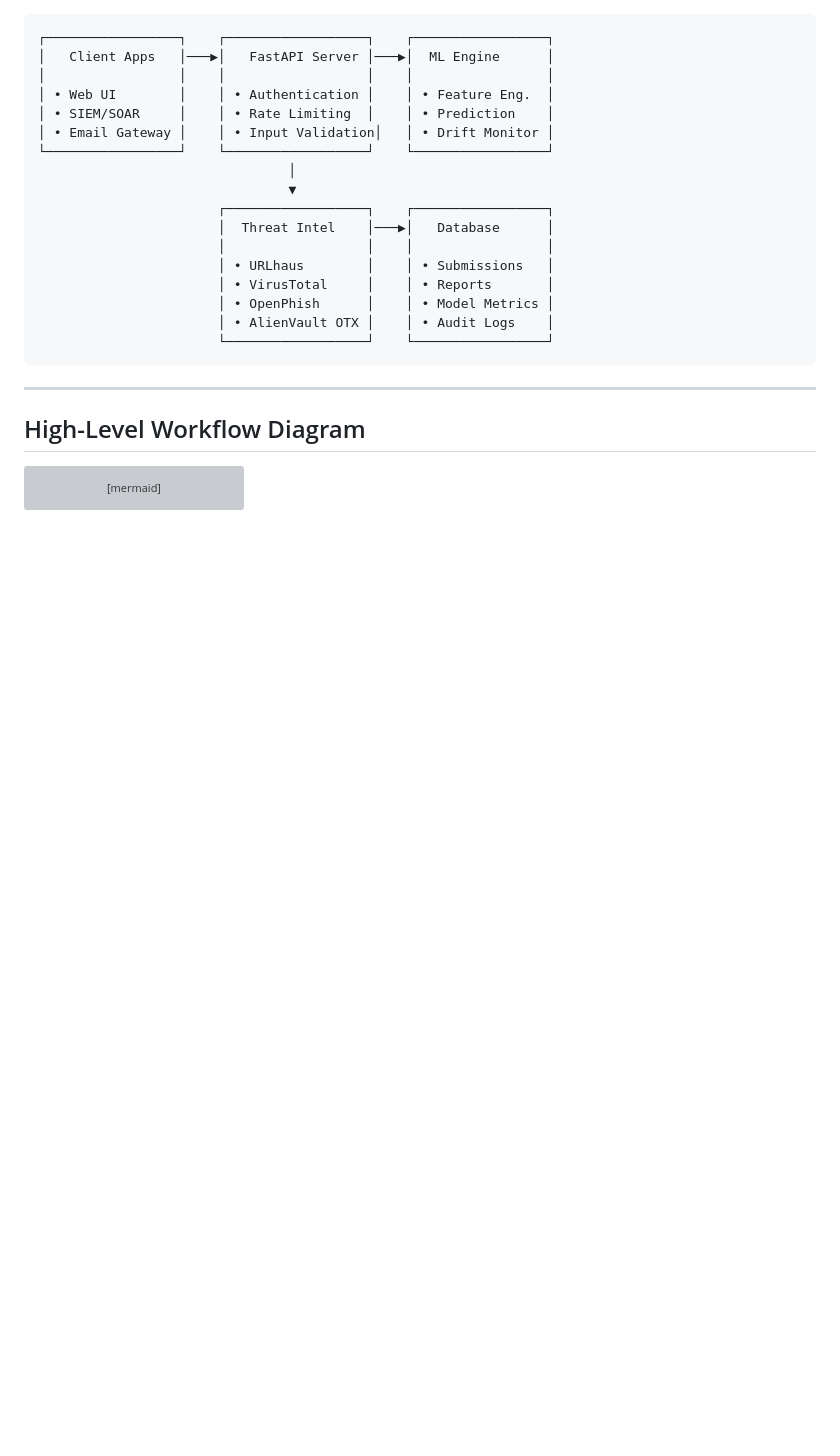
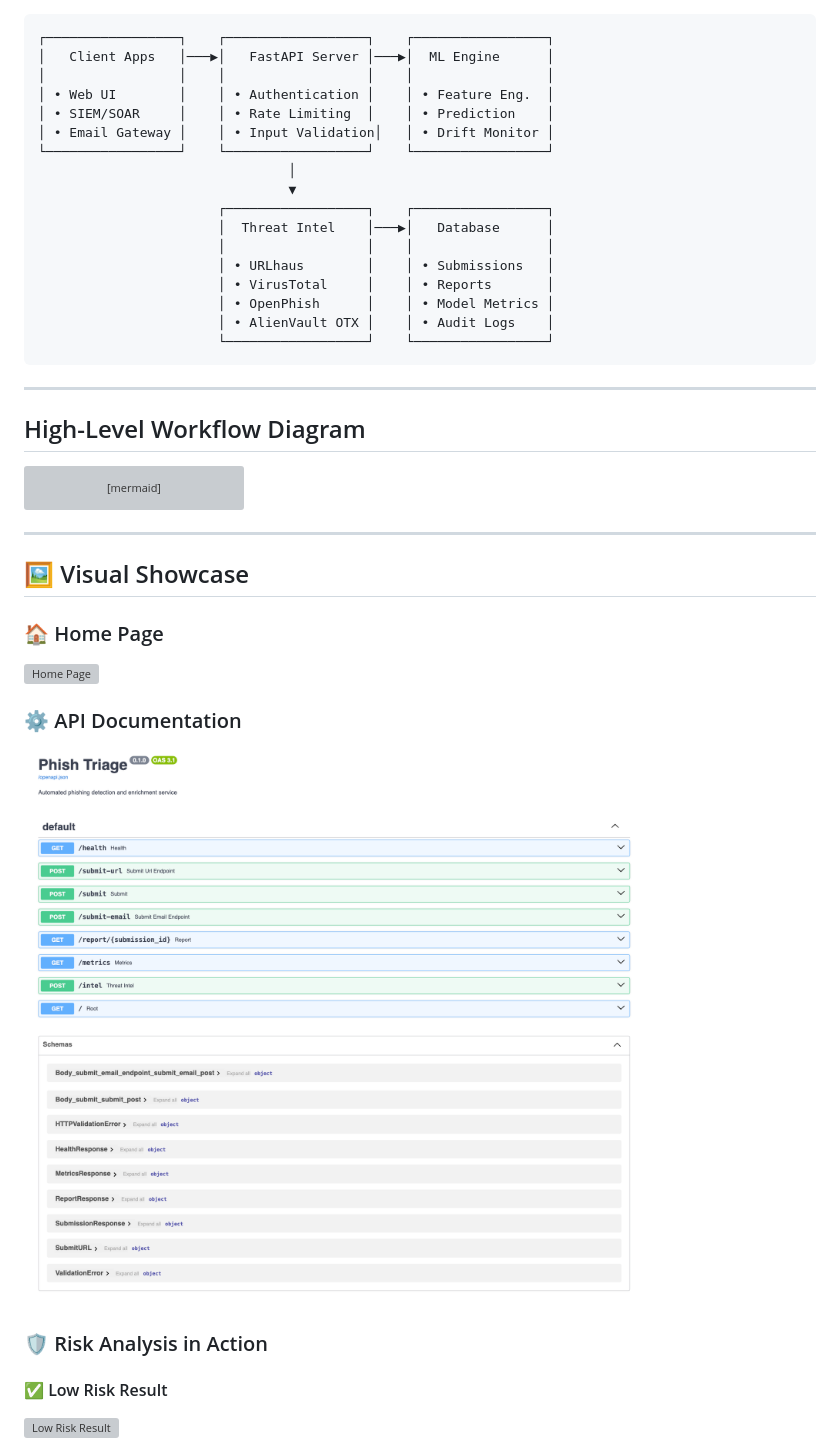
Before and after one commit to jramirez1973/Phishing-Triage, a Markdown page: README.md, the part around the change printed below. Drawn GitHub-style; blank space fills up the shorter version; grey boxes are pictures that could not be loaded.

Commit message:
Update README.md (#4)

````diff
--- a/README.md
+++ b/README.md
@@ -80,3 +82,19 @@ graph TD
     A -- "9. GET /report/{id}" --> B
     B -- "10. Retrieve Report from DB" --> G
 ```
+
+---
+
+## 🖼️ Visual Showcase
+
+### 🏠 Home Page
+![Home Page](assets/home_page.png)
+
+### ⚙️ API Documentation
+![API Page](assets/api_page.png)
+
+### 🛡️ Risk Analysis in Action
+
+#### ✅ Low Risk Result
+![Low Risk Result](assets/low_risk.gif)
+
````
Also changed, not shown: other parts of README.md (+4 -0 lines).
